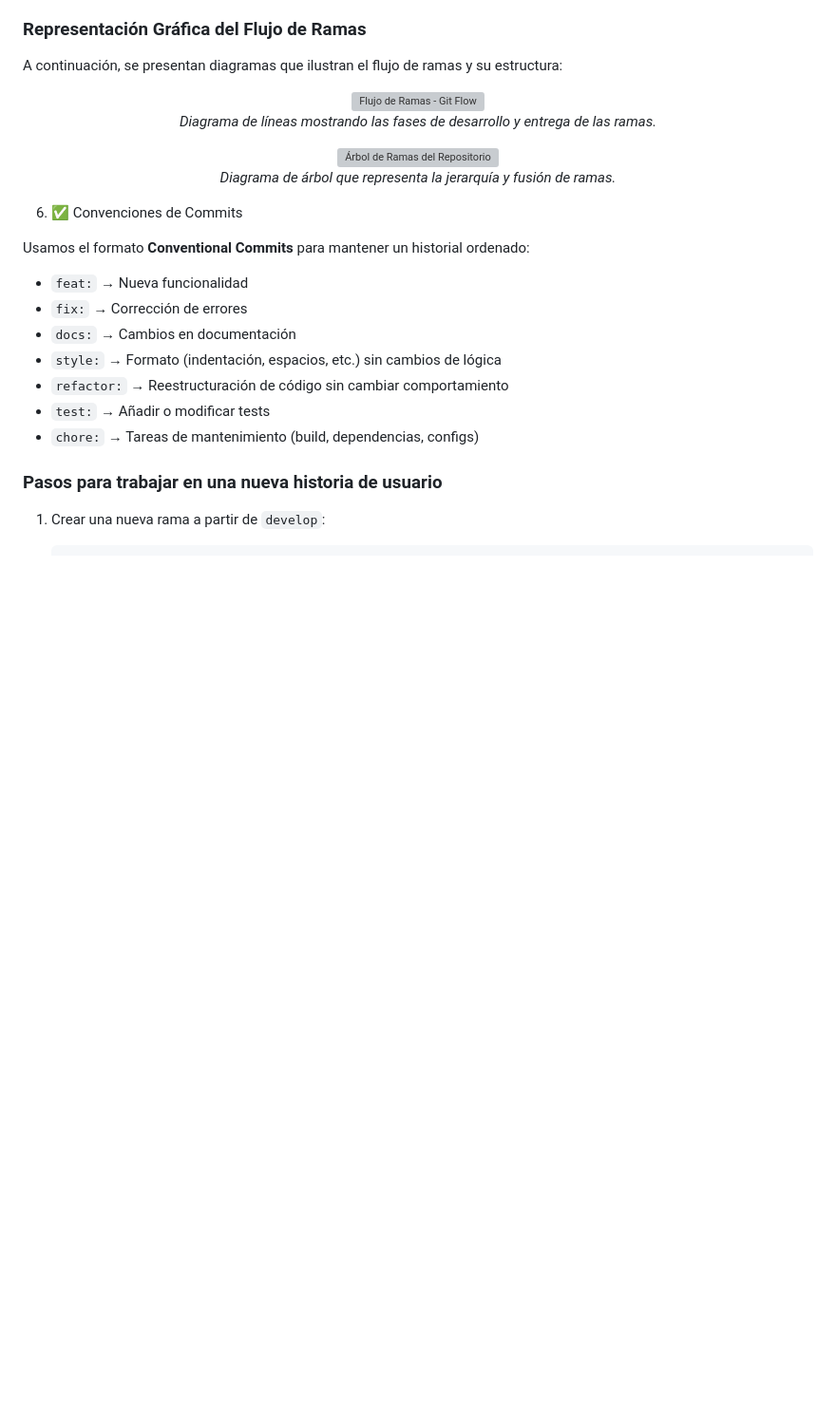
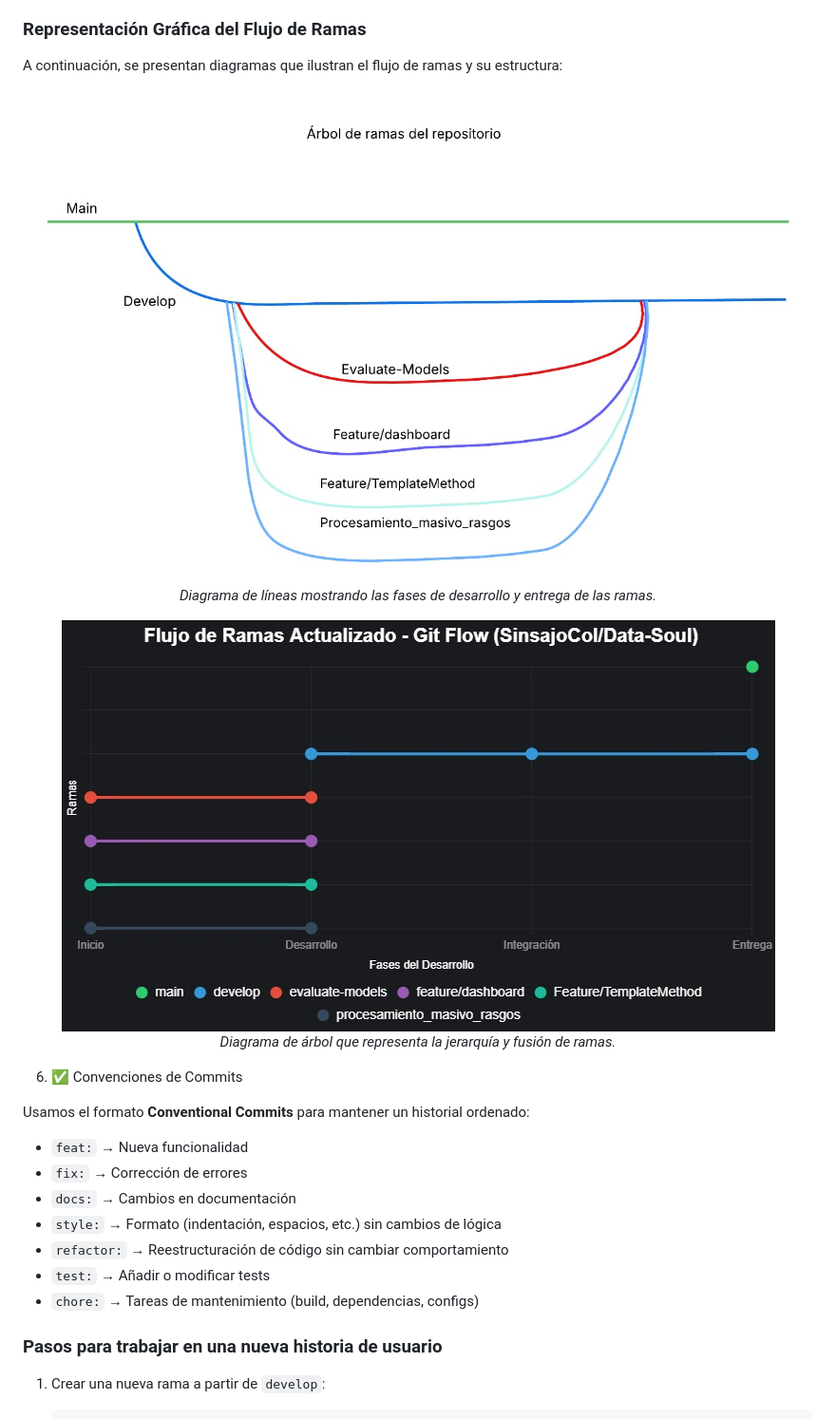
Before and after one commit to SinsajoCol/Data-Soul, a Markdown page: README.md, the part around the change. Shown: that part at 95% size. GitHub-like rendering; pictures changed too: .gitbook/assets/Diagrama de arbol.jpg (added), .gitbook/assets/Gitflow.jpg (added); blank space fills up the shorter version; grey boxes are pictures that could not be loaded.

Commit message:
GITBOOK-27: No subject

```diff
--- a/README.md
+++ b/README.md
@@ -56,11 +56,11 @@ Para mantener el desarrollo ordenado, seguimos la siguiente estrategia de ramas:
 
 A continuación, se presentan diagramas que ilustran el flujo de ramas y su estructura:
 
-<div align="center"><img src="broken-reference" alt="Flujo de Ramas - Git Flow" width="600"></div>
+<div align="center"><img src=".gitbook/assets/Diagrama de arbol.jpg" alt="Flujo de Ramas - Git Flow"></div>
 
 <p align="center"><em>Diagrama de líneas mostrando las fases de desarrollo y entrega de las ramas.</em></p>
 
-<div align="center"><img src="broken-reference" alt="Árbol de Ramas del Repositorio" width="600"></div>
+<div align="center"><img src=".gitbook/assets/Gitflow.jpg" alt="Árbol de Ramas del Repositorio"></div>
 
 <p align="center"><em>Diagrama de árbol que representa la jerarquía y fusión de ramas.</em></p>
 
```
